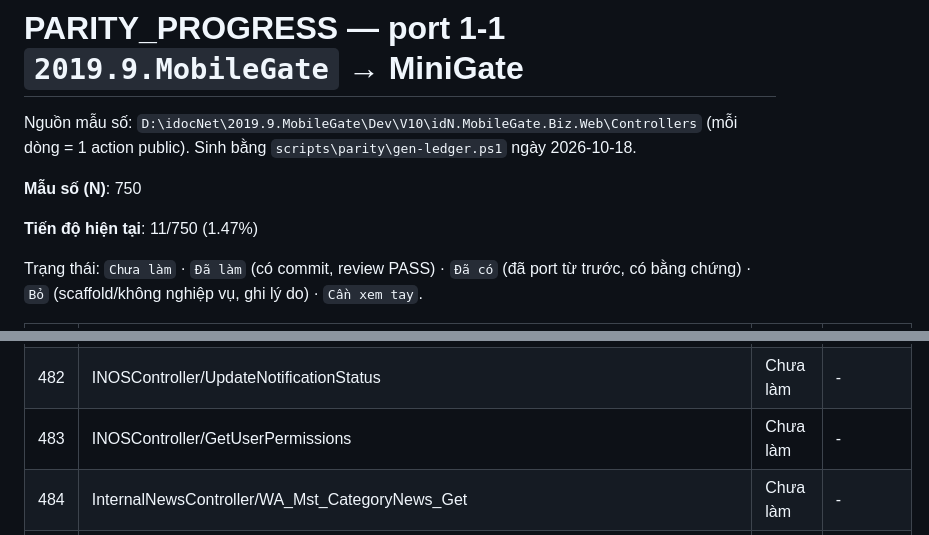
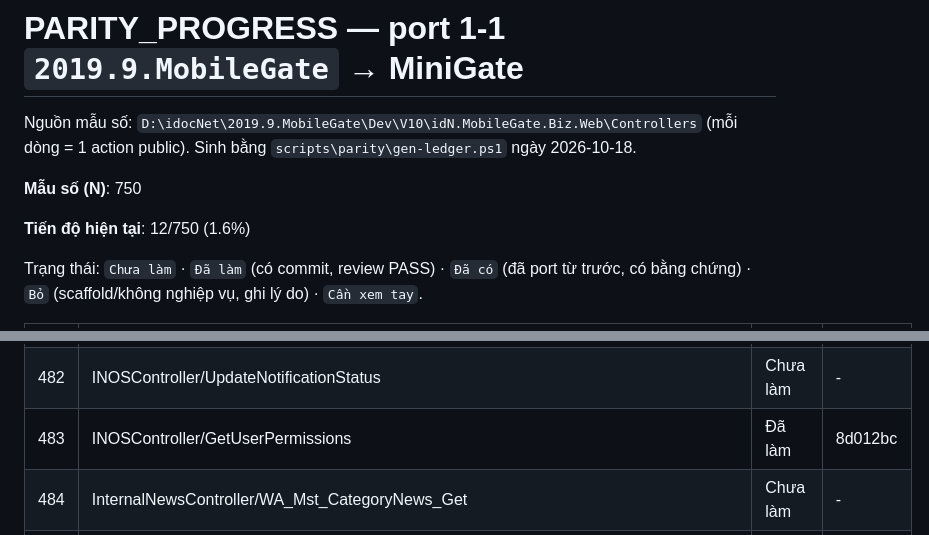
Before and after one commit to Tranletrungkien1705/MiniGate, a Markdown page: PARITY_PROGRESS.md, 2 parts joined by grey strips. Rendered like a GitHub page.

Commit message:
docs(parity): INOSController/GetUserPermissions -> Đã làm (12/750 (1.6%))
Co-Authored-By: Claude Opus 5.5 <noreply@anthropic.com>

```diff
--- a/PARITY_PROGRESS.md
+++ b/PARITY_PROGRESS.md
@@ -4,7 +4,7 @@ Nguồn mẫu số: `D:\idocNet\2019.9.MobileGate\Dev\V10\idN.MobileGate.Biz.Web
 
 **Mẫu số (N)**: 750
 
-**Tiến độ hiện tại**: 11/750 (1.47%)
+**Tiến độ hiện tại**: 12/750 (1.6%)
 
 Trạng thái: `Chưa làm` · `Đã làm` (có commit, review PASS) · `Đã có` (đã port từ trước, có bằng chứng) · `Bỏ` (scaffold/không nghiệp vụ, ghi lý do) · `Cần xem tay`.
 
@@ -492,7 +492,7 @@ Trạng thái: `Chưa làm` · `Đã làm` (có commit, review PASS) · `Đã c
 | 480 | INOSController/GetCurrentUser | Chưa làm | - |
 | 481 | INOSController/GetNotifications | Chưa làm | - |
 | 482 | INOSController/UpdateNotificationStatus | Chưa làm | - |
-| 483 | INOSController/GetUserPermissions | Chưa làm | - |
+| 483 | INOSController/GetUserPermissions | Đã làm | 8d012bc |
 | 484 | InternalNewsController/WA_Mst_CategoryNews_Get | Chưa làm | - |
 | 485 | InternalNewsController/WA_Mst_CategoryNews_Search | Chưa làm | - |
 | 486 | InternalNewsController/WA_Mst_InternalNews_Get | Chưa làm | - |
```
